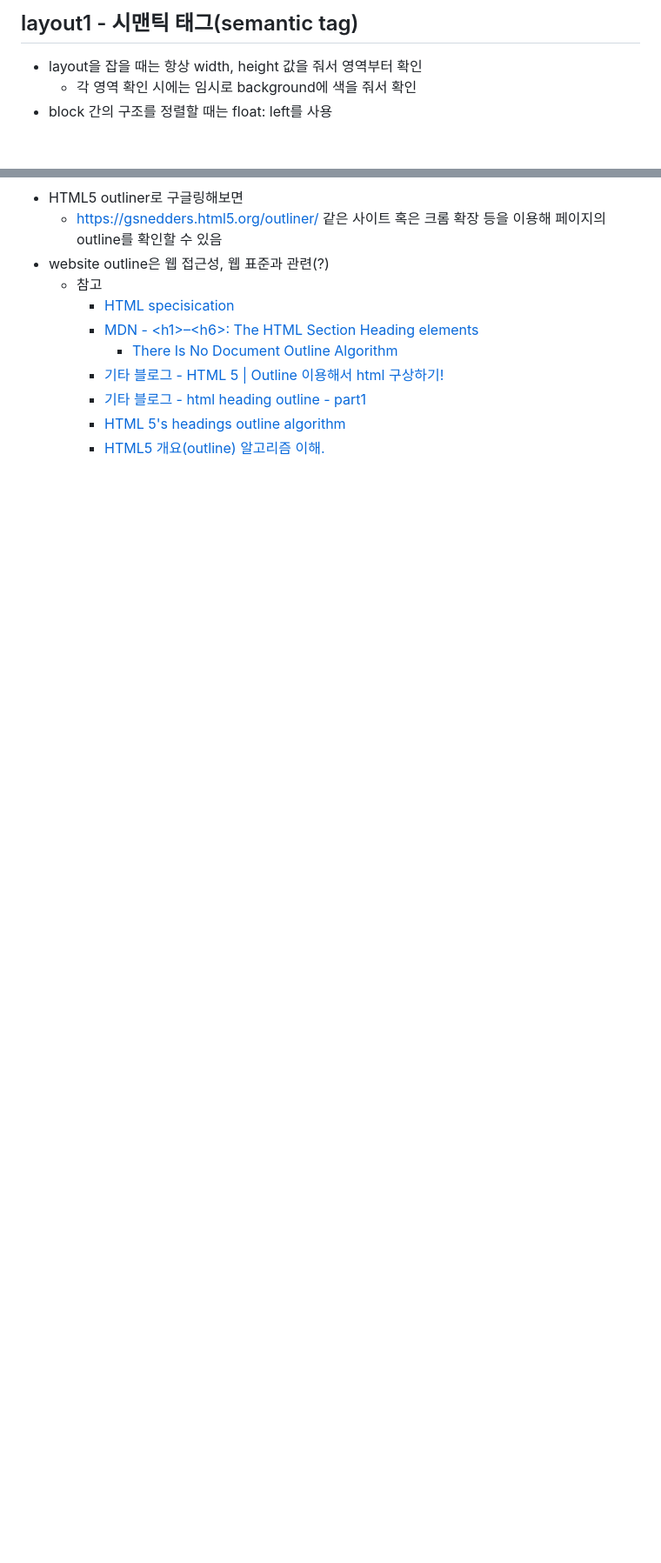
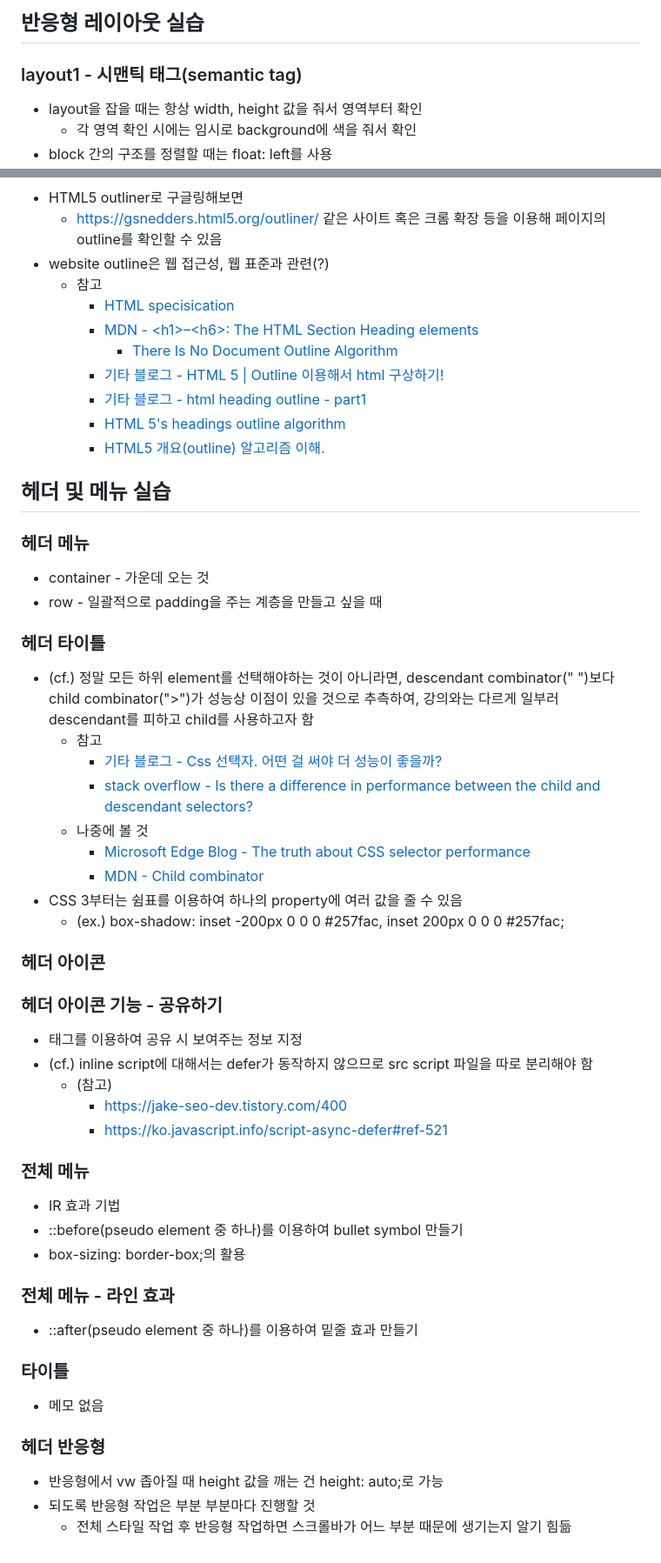
Before and after one commit to rugii913/javascript-css-html-example, a Markdown page: responsive-web-site/README.md, 2 parts joined by grey strips. Shown at 87% size. Drawn GitHub-style; blank space fills up the shorter version.

Commit message:
반응형-헤더 및 메뉴 부분 메모
- 헤더 및 메뉴 부분 메모

```diff
--- a/responsive-web-site/README.md
+++ b/responsive-web-site/README.md
@@ -1,4 +1,6 @@
-## layout1 - 시맨틱 태그(semantic tag)
+## 반응형 레이아웃 실습
+
+### layout1 - 시맨틱 태그(semantic tag)
 - layout을 잡을 때는 항상 width, height 값을 줘서 영역부터 확인
   - 각 영역 확인 시에는 임시로 background에 색을 줘서 확인
 - block 간의 구조를 정렬할 때는 float: left를 사용
@@ -85,3 +87,45 @@
     - [기타 블로그 - html heading outline - part1](https://esther-kang.tistory.com/14)
     - [HTML 5's headings outline algorithm](https://www.accessibility-developer-guide.com/examples/headings/html-5-outline/#fact-html-5-outlines-are-not-accessible)
     - [HTML5 개요(outline) 알고리즘 이해.](https://naradesign.github.io/html5-outline.html)
+
+## 헤더 및 메뉴 실습
+
+### 헤더 메뉴
+- container - 가운데 오는 것
+- row - 일괄적으로 padding을 주는 계층을 만들고 싶을 때
+
+### 헤더 타이틀
+- (cf.) 정말 모든 하위 element를 선택해야하는 것이 아니라면, descendant combinator(" ")보다 child combinator(">")가 성능상 이점이 있을 것으로 추측하여, 강의와는 다르게 일부러 descendant를 피하고 child를 사용하고자 함
+  - 참고
+    - [기타 블로그 - Css 선택자. 어떤 걸 써야 더 성능이 좋을까?](https://frontdev.tistory.com/entry/Css-%EC%84%A0%ED%83%9D%EC%9E%90-%EC%96%B4%EB%96%A4-%EA%B1%B8-%EC%8D%A8%EC%95%BC-%EB%8D%94-%EC%84%B1%EB%8A%A5%EC%9D%B4-%EC%A2%8B%EC%9D%84%EA%B9%8C)
+    - [stack overflow - Is there a difference in performance between the child and descendant selectors?](https://stackoverflow.com/questions/34695477/is-there-a-difference-in-performance-between-the-child-and-descendant-selectors)
+  - 나중에 볼 것
+    - [Microsoft Edge Blog - The truth about CSS selector performance](https://blogs.windows.com/msedgedev/2023/01/17/the-truth-about-css-selector-performance/)
+    - [MDN - Child combinator](https://developer.mozilla.org/en-US/docs/Web/CSS/Child_combinator)
+- CSS 3부터는 쉼표를 이용하여 하나의 property에 여러 값을 줄 수 있음
+  - (ex.) box-shadow: inset -200px 0 0 0 #257fac, inset 200px 0 0 0 #257fac;
+
+### 헤더 아이콘
+
+### 헤더 아이콘 기능 - 공유하기
+- <meta> 태그를 이용하여 공유 시 보여주는 정보 지정
+- (cf.) inline script에 대해서는 defer가 동작하지 않으므로 src script 파일을 따로 분리해야 함
+  - (참고)
+    - https://jake-seo-dev.tistory.com/400
+    - https://ko.javascript.info/script-async-defer#ref-521
+
+### 전체 메뉴
+- IR 효과 기법
+- ::before(pseudo element 중 하나)를 이용하여 bullet symbol 만들기
+- box-sizing: border-box;의 활용
+
+### 전체 메뉴 - 라인 효과
+- ::after(pseudo element 중 하나)를 이용하여 밑줄 효과 만들기
+
+### 타이틀
+- 메모 없음
+
+### 헤더 반응형
+- 반응형에서 vw 좁아질 때 height 값을 깨는 건 height: auto;로 가능
+- 되도록 반응형 작업은 부분 부분마다 진행할 것
+  - 전체 스타일 작업 후 반응형 작업하면 스크롤바가 어느 부분 때문에 생기는지 알기 힘듦
```
Also changed, not shown: other parts of responsive-web-site/README.md (+7 -7 lines).
